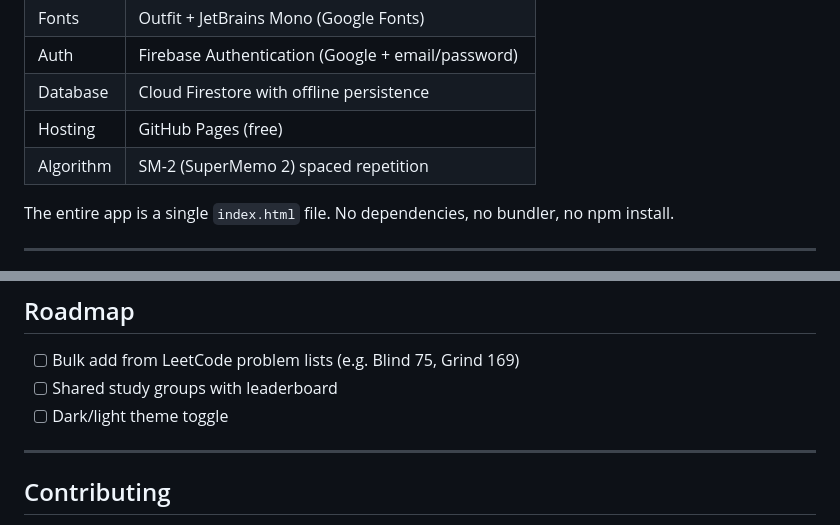
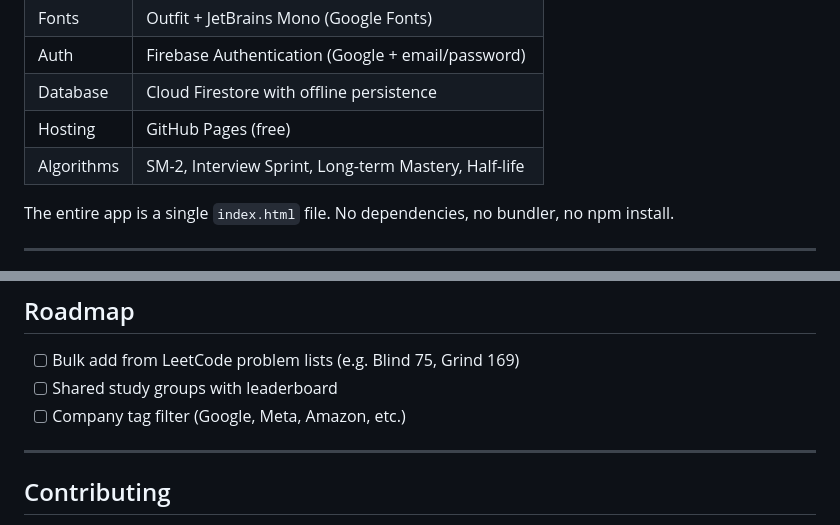
Before and after one commit to Lesliexxy/LeetTrack, a Markdown page: README.md, 2 parts joined by grey strips. Drawn GitHub-style.

```diff
--- a/README.md
+++ b/README.md
@@ -104,7 +125,7 @@ When you add a new question, typing the problem number triggers an automatic loo
 | Auth | Firebase Authentication (Google + email/password) |
 | Database | Cloud Firestore with offline persistence |
 | Hosting | GitHub Pages (free) |
-| Algorithm | SM-2 (SuperMemo 2) spaced repetition |
+| Algorithms | SM-2, Interview Sprint, Long-term Mastery, Half-life |
 
 The entire app is a single `index.html` file. No dependencies, no bundler, no npm install.
 
@@ -154,7 +175,7 @@ The app adapts between desktop and mobile:
 
 - [ ] Bulk add from LeetCode problem lists (e.g. Blind 75, Grind 169)
 - [ ] Shared study groups with leaderboard
-- [ ] Dark/light theme toggle
+- [ ] Company tag filter (Google, Meta, Amazon, etc.)
 
 ---
 
```
Also changed, not shown: other parts of README.md (+33 -12 lines).
